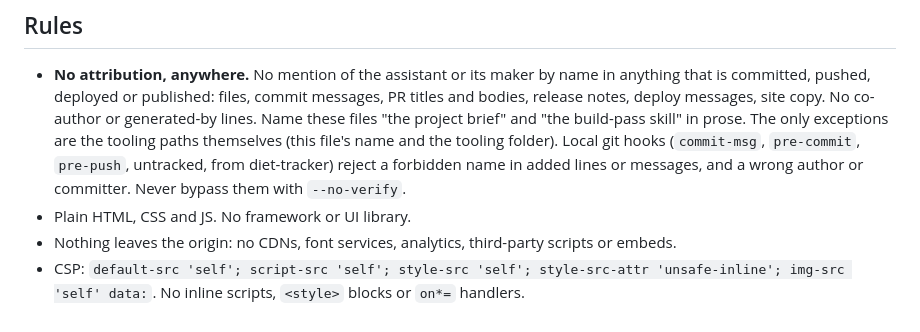
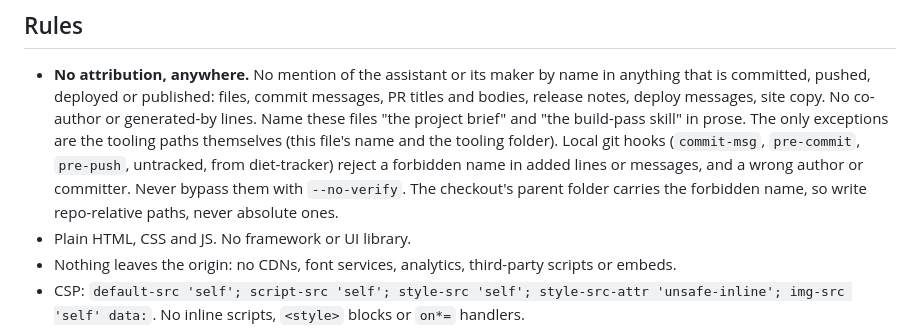
Before and after one commit to rvyyv-n/rise-site, a Markdown page: CLAUDE.md, the part around the change. Rendered like a GitHub page.

Commit message:
Project brief: repo-relative paths only

```diff
--- a/CLAUDE.md
+++ b/CLAUDE.md
@@ -15,7 +15,9 @@ The handoff is `private/rise-website-v1/`: never import, serve or commit it.
   tooling paths themselves (this file's name and the tooling folder). Local git hooks
   (`commit-msg`, `pre-commit`, `pre-push`, untracked, from diet-tracker)
   reject a forbidden name in added lines or messages, and a wrong author or
-  committer. Never bypass them with `--no-verify`.
+  committer. Never bypass them with `--no-verify`. The checkout's parent
+  folder carries the forbidden name, so write repo-relative paths, never
+  absolute ones.
 - Plain HTML, CSS and JS. No framework or UI library.
 - Nothing leaves the origin: no CDNs, font services, analytics, third-party
   scripts or embeds.
```
